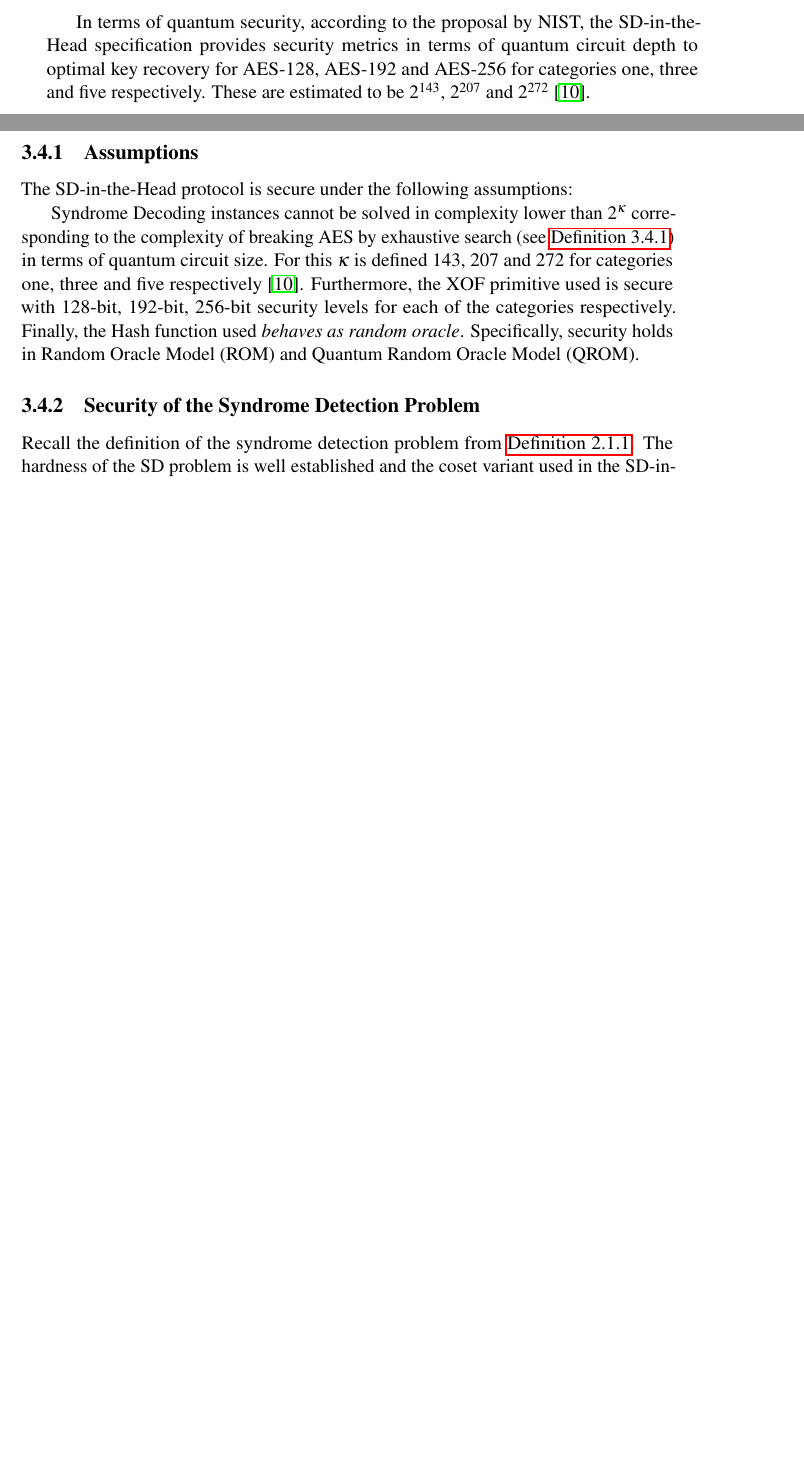
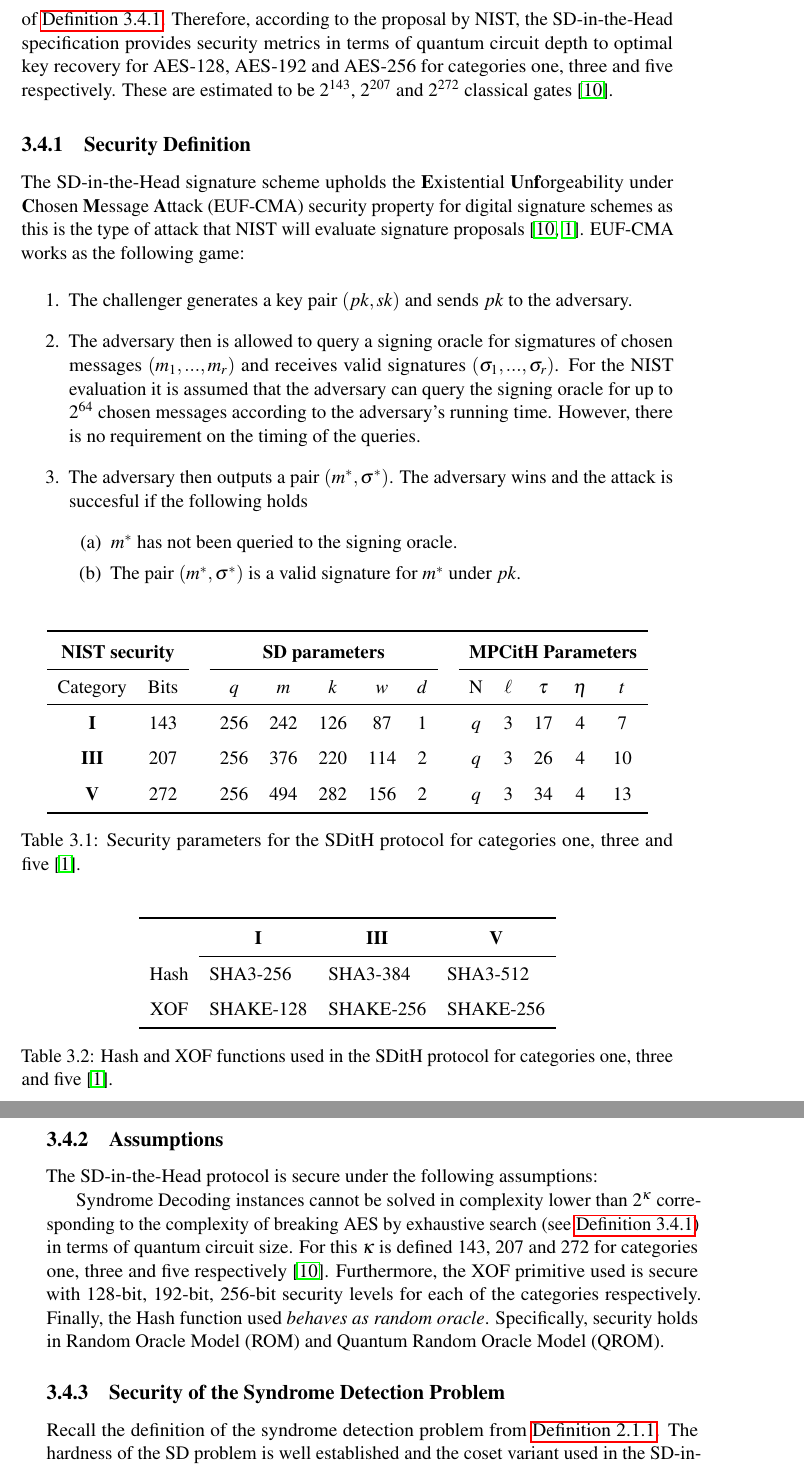
Before and after one commit to Mactherobot/sdith-rust, a LaTeX thesis (project/template.tex): two parts of pages 22 and 23 of 33 before the commit and two parts of pages 23 and 24 of 33 after it, joined at a grey line, cut so that both start at the same text, the shorter picture padded with empty space. Compiled offline with pdfLaTeX.

Commit message:
Fix merge mistake

```diff
--- a/project/template.tex
+++ b/project/template.tex
@@ -414,7 +414,50 @@ With the development of new quantum algorithms and unknowns in the capacities of
   Any attack that breaks the relevant security definition must require computational resources comparable to or greater than those required for key search on a block cipher with a 128-bit (e.g. AES-128), 192-bit (e.g. AES-192) and 256-bit (e.g. AES-256) for categories one, three and five respectively.
 \end{definition}
 
-In terms of quantum security, according to the proposal by NIST, the SD-in-the-Head specification provides security metrics in terms of quantum circuit depth to optimal key recovery for AES-128, AES-192 and AES-256 for categories one, three and five respectively. These are estimated to be $2^{143}$, $2^{207}$ and $2^{272}$ \cite{nistcall}.
+In terms of quantum security, the complexity and capability of quantum algorithms are measured in terms of quantum circuit size, i.e. the number of quantum gates in the quantum circuit. In order to estimate the quantum security of the signature protocols, circuit size can be compared to the resources required to break the security of \autoref{def:nistsec}. Therefore,
+according to the proposal by NIST, the SD-in-the-Head specification provides security metrics in terms of quantum circuit depth to optimal key recovery for AES-128, AES-192 and AES-256 for categories one, three and five respectively. These are estimated to be $2^{143}$, $2^{207}$ and $2^{272}$ classical gates~\cite{nistcall}.
+
+\subsection{Security Definition}
+
+The SD-in-the-Head signature scheme upholds the \textbf{E}xistential \textbf{U}n\textbf{f}orgeability under \textbf{C}hosen \textbf{M}essage \textbf{A}ttack (EUF-CMA) security property for digital signature schemes as this is the type of attack that NIST will evaluate signature proposals~\cite{nistcall,aguilarsyndrome11}. EUF-CMA works as the following game:
+
+\begin{enumerate}
+  \item The challenger generates a key pair $(pk, sk)$ and sends $pk$ to the adversary.
+  \item The adversary then is allowed to query a signing oracle for sigmatures of chosen messages $(m_1, ..., m_r)$ and receives valid signatures $(\sigma_1, ..., \sigma_r)$. For the NIST evaluation it is assumed that the adversary can query the signing oracle for up to $2^{64}$ chosen messages according to the adversary's running time. However, there is no requirement on the timing of the queries.
+  \item The adversary then outputs a pair $(m^*, \sigma^*)$. The adversary wins and the attack is succesful if the following holds
+        \begin{enumerate}
+          \item $m^*$ has not been queried to the signing oracle.
+          \item The pair $(m^*, \sigma^*)$ is a valid signature for $m^*$ under $pk$.
+        \end{enumerate}
+\end{enumerate}
+
+\begin{table}[h]
+  \label{tab:secparam}
+  \centering
+  \def\arraystretch{1.5}%  1 is the default, change whatever you need
+  \begin{tabular}{cccccccccccccc}
+    \specialrule{.1em}{.05em}{.05em}
+    \multicolumn{2}{c}{\textbf{NIST security}} &      & \multicolumn{5}{c}{\textbf{SD parameters}} &     & \multicolumn{5}{c}{\textbf{MPCitH Parameters}}                                                             \\ \cline{1-2} \cline{4-8} \cline{10-14}
+    Category                                   & Bits &                                            & $q$ & $m$                                            & $k$ & $w$ & $d$ &  & N   & $\ell$ & $\tau$ & $\eta$ & $t$ \\ \hline
+    \textbf{I}                                          & 143  & \textit{}                                  & 256 & 242                                            & 126 & 87  & 1   &  & $q$ & 3      & 17     & 4      & 7   \\
+    \textbf{III}                                        & 207  &                                            & 256 & 376                                            & 220 & 114 & 2   &  & $q$ & 3      & 26     & 4      & 10  \\
+    \textbf{V}                                          & 272  &                                            & 256 & 494                                            & 282 & 156 & 2   &  & $q$ & 3      & 34     & 4      & 13  \\ \specialrule{.1em}{.05em}{.05em}
+  \end{tabular}
+  \caption{Security parameters for the SDitH protocol for categories one, three and five~\cite{aguilarsyndrome11}.}
+\end{table}
+
+\begin{table}[h]
+  \label{tab:hashparam}
+  \centering
+  \def\arraystretch{1.5}%  1 is the default, change whatever you need
+  \begin{tabular}{clll}
+    \specialrule{.1em}{.05em}{.05em}
+         & \multicolumn{1}{c}{\textbf{I}} & \multicolumn{1}{c}{\textbf{III}} & \multicolumn{1}{c}{\textbf{V}} \\ \cline{2-4}
+    Hash & SHA3-256                       & SHA3-384                         & SHA3-512                       \\
+    XOF  & SHAKE-128                      & SHAKE-256                        & SHAKE-256                      \\ \specialrule{.1em}{.05em}{.05em}
+  \end{tabular}
+  \caption{Hash and XOF functions used in the SDitH protocol for categories one, three and five~\cite{aguilarsyndrome11}.}
+\end{table}
 
 \subsection{Assumptions}
 \label{sec:assumptions}
```
